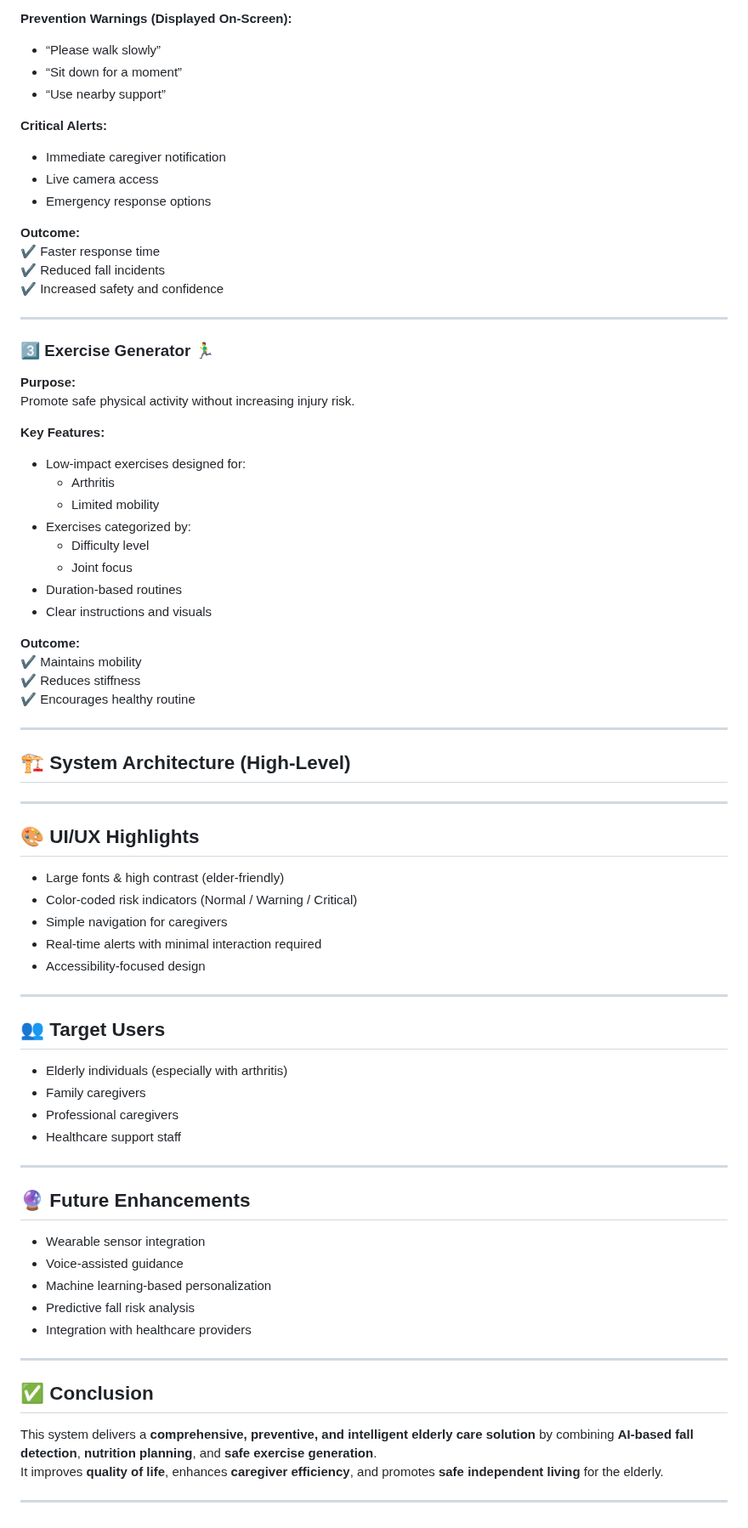
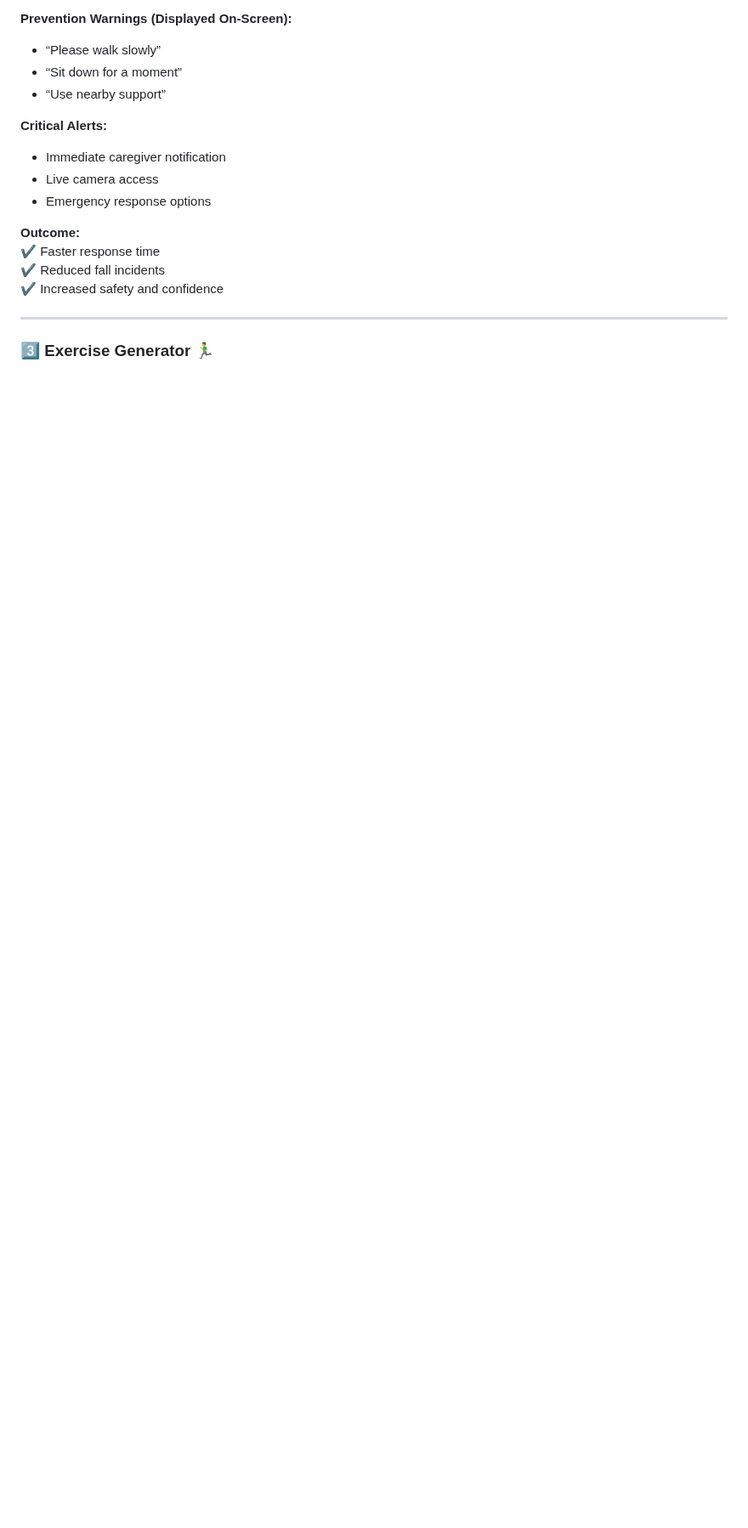
Before and after one commit to SmartCare-Plus/Smartcare_Plus_FE, a Markdown page: README.md, the part around the change. Shown at 85% size. GitHub-like rendering; blank space fills up the shorter version.

```diff
--- a/README.md
+++ b/README.md
@@ -105,64 +105,3 @@ Detect falls in real time and **prevent falls before they happen**.
 ---
 
 ### 3️⃣ Exercise Generator 🏃‍♂️
-
-**Purpose:**
-Promote safe physical activity without increasing injury risk.
-
-**Key Features:**
-- Low-impact exercises designed for:
-  - Arthritis
-  - Limited mobility
-- Exercises categorized by:
-  - Difficulty level
-  - Joint focus
-- Duration-based routines
-- Clear instructions and visuals
-
-**Outcome:**
-✔ Maintains mobility
-✔ Reduces stiffness
-✔ Encourages healthy routine
-
----
-
-## 🏗 System Architecture (High-Level)
-
-
----
-
-## 🎨 UI/UX Highlights
-
-- Large fonts & high contrast (elder-friendly)
-- Color-coded risk indicators (Normal / Warning / Critical)
-- Simple navigation for caregivers
-- Real-time alerts with minimal interaction required
-- Accessibility-focused design
-
----
-
-## 👥 Target Users
-
-- Elderly individuals (especially with arthritis)
-- Family caregivers
-- Professional caregivers
-- Healthcare support staff
-
----
-
-## 🔮 Future Enhancements
-
-- Wearable sensor integration
-- Voice-assisted guidance
-- Machine learning-based personalization
-- Predictive fall risk analysis
-- Integration with healthcare providers
-
----
-
-## ✅ Conclusion
-
-This system delivers a **comprehensive, preventive, and intelligent elderly care solution** by combining **AI-based fall detection**, **nutrition planning**, and **safe exercise generation**.
-It improves **quality of life**, enhances **caregiver efficiency**, and promotes **safe independent living** for the elderly.
-
----
```
